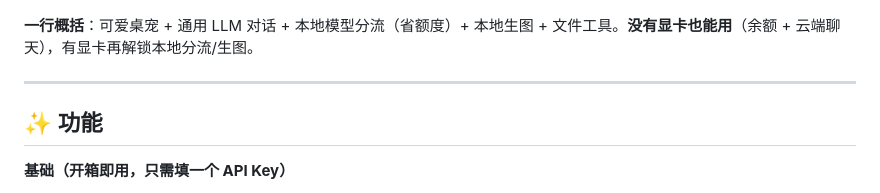
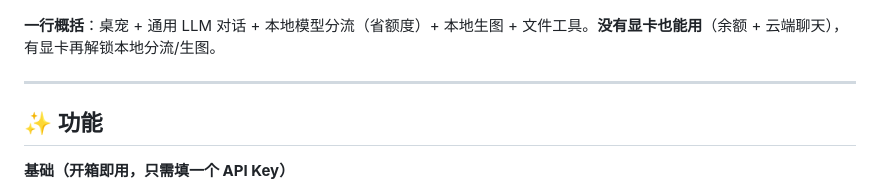
Before and after one commit to whiteball-shiro/blue-whale-agent, a Markdown page: README.md, the part around the change. Rendered like a GitHub page.

Commit message:
docs: tweak one-line summary

```diff
--- a/README.md
+++ b/README.md
@@ -4,7 +4,7 @@
 
 ![演示](assets/demo.gif)
 
-**一行概括**：可爱桌宠 + 通用 LLM 对话 + 本地模型分流（省额度）+ 本地生图 + 文件工具。**没有显卡也能用**（余额 + 云端聊天），有显卡再解锁本地分流/生图。
+**一行概括**：桌宠 + 通用 LLM 对话 + 本地模型分流（省额度）+ 本地生图 + 文件工具。**没有显卡也能用**（余额 + 云端聊天），有显卡再解锁本地分流/生图。
 
 ---
 
```
